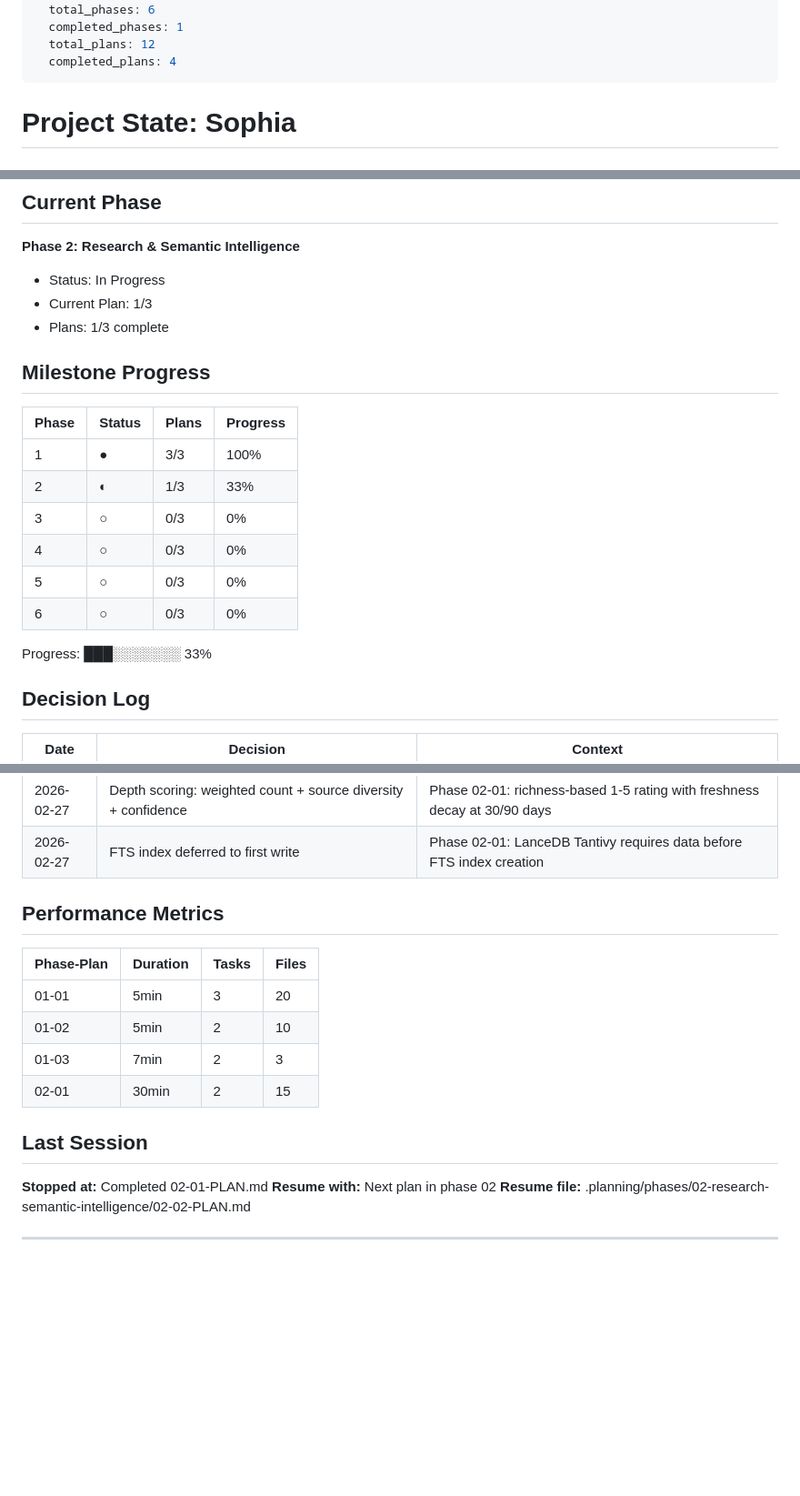
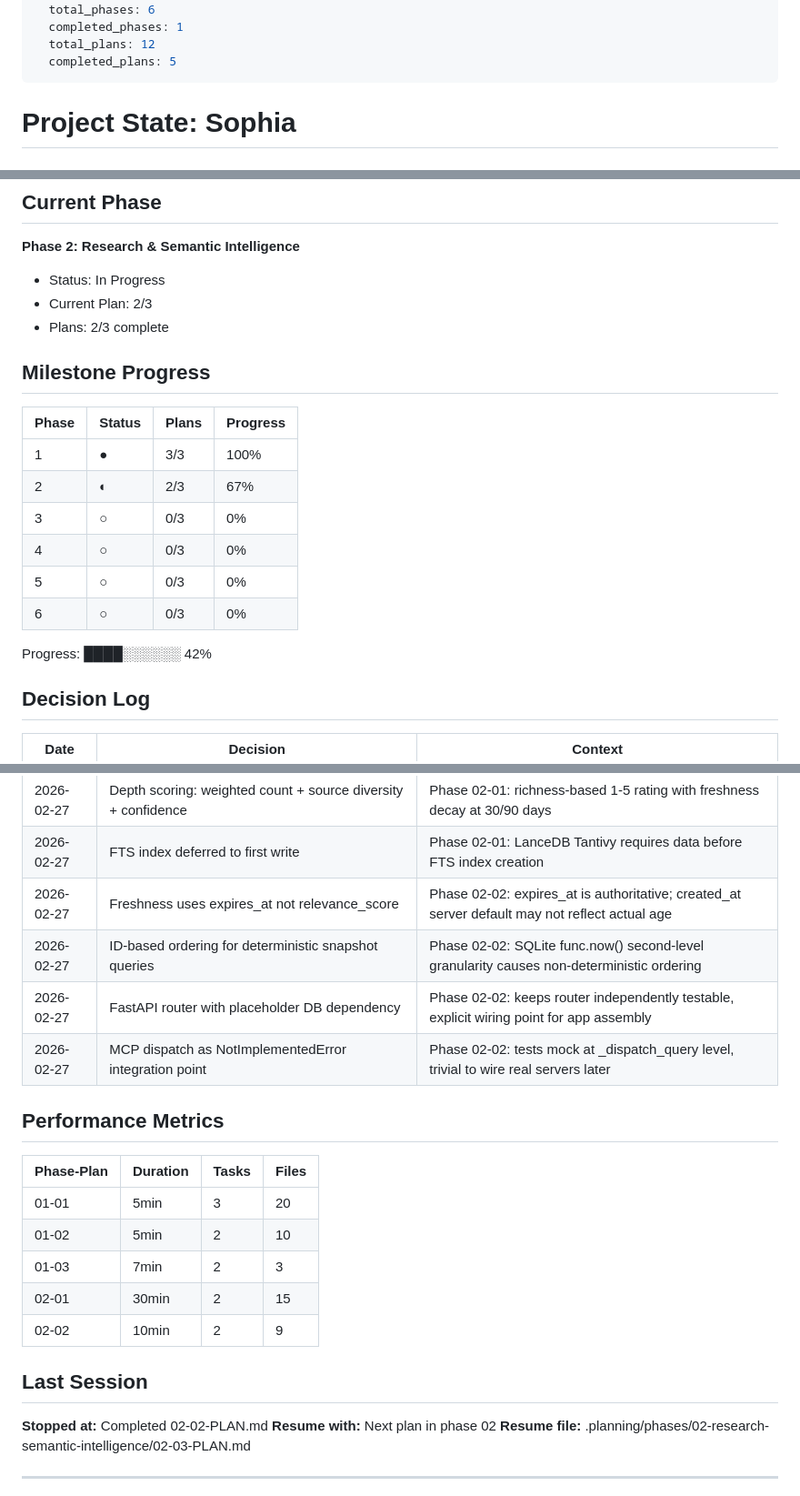
Before and after one commit to NomadonaTrip/sophia_1, a Markdown page: .planning/STATE.md, 3 parts joined by grey strips. Shown at 91% size. Drawn GitHub-style; blank space fills up the shorter version.

```diff
--- a/.planning/STATE.md
+++ b/.planning/STATE.md
@@ -9,7 +9,7 @@ progress:
   total_phases: 6
   completed_phases: 1
   total_plans: 12
-  completed_plans: 4
+  completed_plans: 5
 ---
 
 # Project State: Sophia
@@ -25,21 +25,21 @@ See: .planning/PROJECT.md (updated 2025-02-25)
 
 **Phase 2: Research & Semantic Intelligence**
 - Status: In Progress
-- Current Plan: 1/3
-- Plans: 1/3 complete
+- Current Plan: 2/3
+- Plans: 2/3 complete
 
 ## Milestone Progress
 
 | Phase | Status | Plans | Progress |
 |-------|--------|-------|----------|
 | 1 | ● | 3/3 | 100% |
-| 2 | ◐ | 1/3 | 33% |
+| 2 | ◐ | 2/3 | 67% |
 | 3 | ○ | 0/3 | 0% |
 | 4 | ○ | 0/3 | 0% |
 | 5 | ○ | 0/3 | 0% |
 | 6 | ○ | 0/3 | 0% |
 
-Progress: ███░░░░░░░ 33%
+Progress: ████░░░░░░ 42%
 
 ## Decision Log
 
@@ -63,6 +63,10 @@ Progress: ███░░░░░░░ 33%
 | 2026-02-27 | Dedup fallback to exact text match | Phase 02-01: ensures dedup works when LanceDB empty or model unavailable |
 | 2026-02-27 | Depth scoring: weighted count + source diversity + confidence | Phase 02-01: richness-based 1-5 rating with freshness decay at 30/90 days |
 | 2026-02-27 | FTS index deferred to first write | Phase 02-01: LanceDB Tantivy requires data before FTS index creation |
+| 2026-02-27 | Freshness uses expires_at not relevance_score | Phase 02-02: expires_at is authoritative; created_at server default may not reflect actual age |
+| 2026-02-27 | ID-based ordering for deterministic snapshot queries | Phase 02-02: SQLite func.now() second-level granularity causes non-deterministic ordering |
+| 2026-02-27 | FastAPI router with placeholder DB dependency | Phase 02-02: keeps router independently testable, explicit wiring point for app assembly |
+| 2026-02-27 | MCP dispatch as NotImplementedError integration point | Phase 02-02: tests mock at _dispatch_query level, trivial to wire real servers later |
 
 ## Performance Metrics
 
@@ -72,11 +76,12 @@ Progress: ███░░░░░░░ 33%
 | 01-02 | 5min | 2 | 10 |
 | 01-03 | 7min | 2 | 3 |
 | 02-01 | 30min | 2 | 15 |
+| 02-02 | 10min | 2 | 9 |
 
 ## Last Session
 
-**Stopped at:** Completed 02-01-PLAN.md
+**Stopped at:** Completed 02-02-PLAN.md
 **Resume with:** Next plan in phase 02
-**Resume file:** .planning/phases/02-research-semantic-intelligence/02-02-PLAN.md
+**Resume file:** .planning/phases/02-research-semantic-intelligence/02-03-PLAN.md
 
 ---
```
Also changed, not shown: other parts of .planning/STATE.md (+3 -3 lines), .planning/REQUIREMENTS.md (+6 -6 lines), 1 other file.
